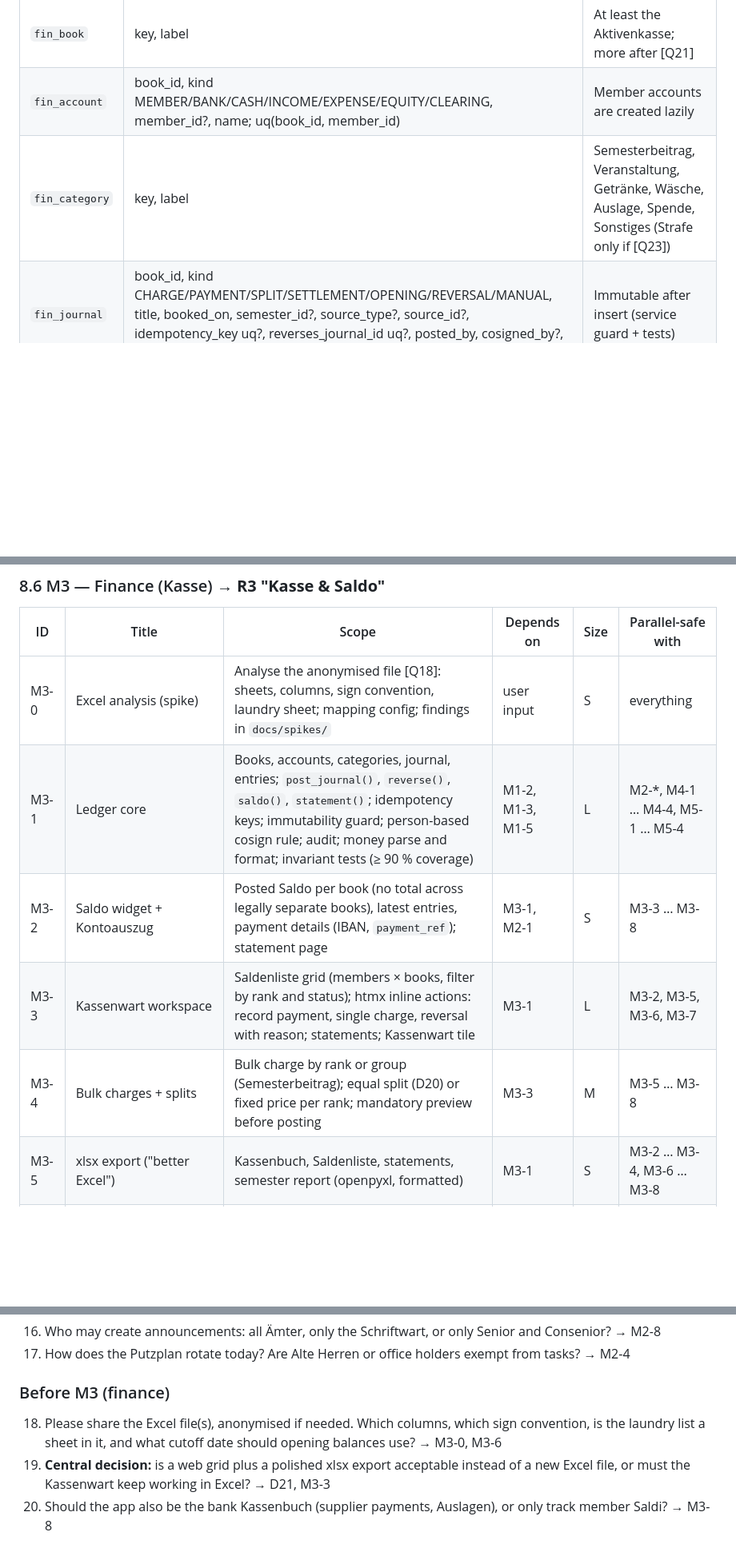
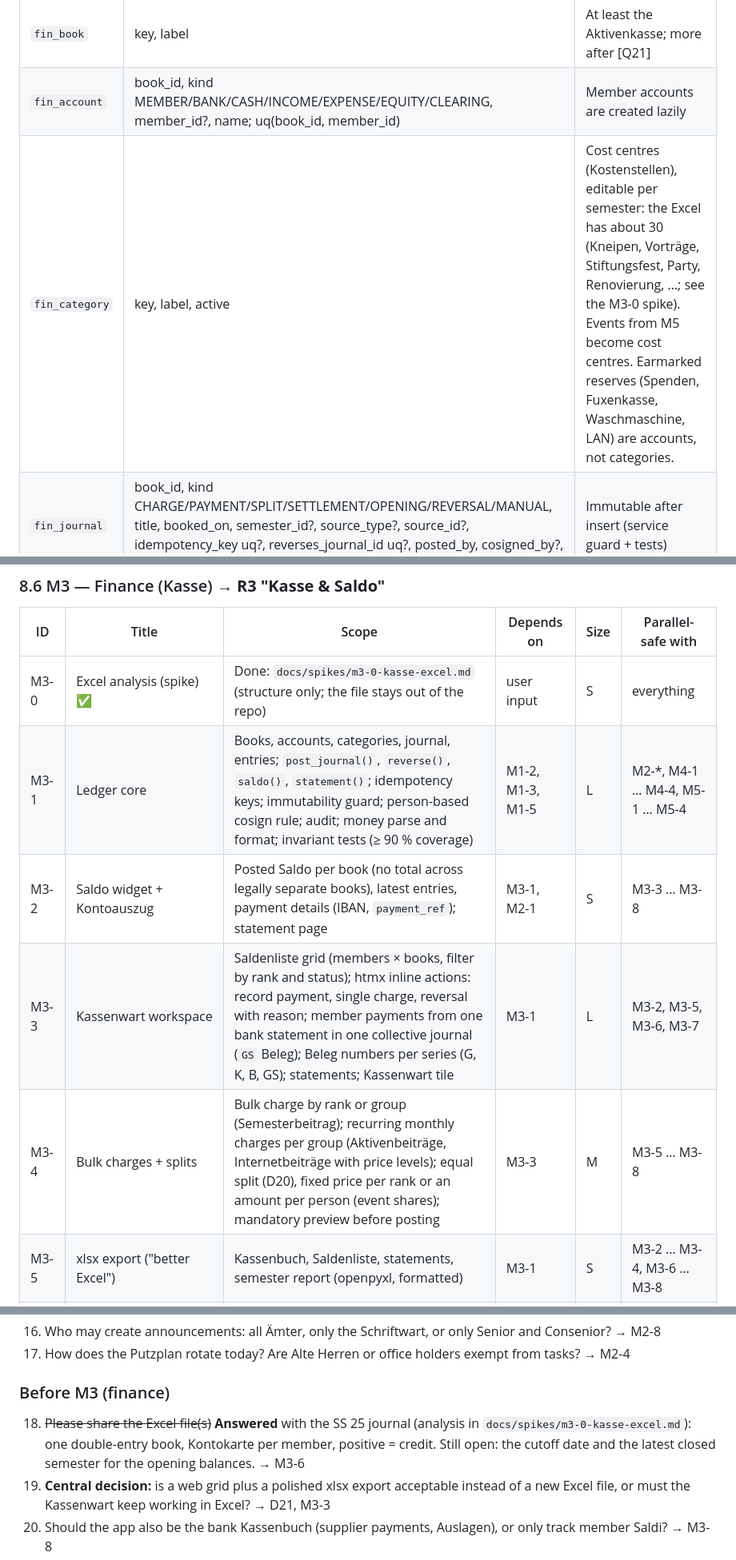
Before and after one commit to Wegito/Community, a Markdown page: docs/ROADMAP.md, 3 parts joined by grey strips. Shown at 80% size. GitHub-like rendering; blank space fills up the shorter version.

```diff
--- a/docs/ROADMAP.md
+++ b/docs/ROADMAP.md
@@ -395,7 +395,7 @@ Conventions:
 |---|---|---|
 | `fin_book` | key, label | At least the Aktivenkasse; more after [Q21] |
 | `fin_account` | book_id, kind MEMBER/BANK/CASH/INCOME/EXPENSE/EQUITY/CLEARING, member_id?, name; uq(book_id, member_id) | Member accounts are created lazily |
-| `fin_category` | key, label | Semesterbeitrag, Veranstaltung, Getränke, Wäsche, Auslage, Spende, Sonstiges (Strafe only if [Q23]) |
+| `fin_category` | key, label, active | Cost centres (Kostenstellen), editable per semester: the Excel has about 30 (Kneipen, Vorträge, Stiftungsfest, Party, Renovierung, …; see the M3-0 spike). Events from M5 become cost centres. Earmarked reserves (Spenden, Fuxenkasse, Waschmaschine, LAN) are accounts, not categories. |
 | `fin_journal` | book_id, kind CHARGE/PAYMENT/SPLIT/SETTLEMENT/OPENING/REVERSAL/MANUAL, title, booked_on, semester_id?, source_type?, source_id?, idempotency_key uq?, reverses_journal_id uq?, posted_by, cosigned_by?, posted_at, note | Immutable after insert (service guard + tests) |
 | `fin_entry` | journal_id, debit_account_id, credit_account_id, amount_cents CHECK > 0, category_id, memo, external_ref? | Balanced by construction |
 | `settlement` | module DRINKS/LAUNDRY, book_id, period_to, status DRAFT/SUBMITTED/POSTED, submitted_by/at, posted_by/at, reject_note?, journal_id uq?, totals_json | Only one non-POSTED settlement per (module, book) |
@@ -807,11 +807,11 @@ The contract is published early as `docs/api/openapi.yaml` (M6-2) so the user ca
 ### 8.6 M3 — Finance (Kasse) → **R3 "Kasse & Saldo"**
 | ID | Title | Scope | Depends on | Size | Parallel-safe with |
 |---|---|---|---|---|---|
-| M3-0 | Excel analysis (spike) | Analyse the anonymised file [Q18]: sheets, columns, sign convention, laundry sheet; mapping config; findings in `docs/spikes/` | user input | S | everything |
+| M3-0 | Excel analysis (spike) ✅ | Done: `docs/spikes/m3-0-kasse-excel.md` (structure only; the file stays out of the repo) | user input | S | everything |
 | M3-1 | Ledger core | Books, accounts, categories, journal, entries; `post_journal()`, `reverse()`, `saldo()`, `statement()`; idempotency keys; immutability guard; person-based cosign rule; audit; money parse and format; invariant tests (≥ 90 % coverage) | M1-2, M1-3, M1-5 | L | M2-*, M4-1 … M4-4, M5-1 … M5-4 |
 | M3-2 | Saldo widget + Kontoauszug | Posted Saldo per book (no total across legally separate books), latest entries, payment details (IBAN, `payment_ref`); statement page | M3-1, M2-1 | S | M3-3 … M3-8 |
-| M3-3 | Kassenwart workspace | Saldenliste grid (members × books, filter by rank and status); htmx inline actions: record payment, single charge, reversal with reason; statements; Kassenwart tile | M3-1 | L | M3-2, M3-5, M3-6, M3-7 |
-| M3-4 | Bulk charges + splits | Bulk charge by rank or group (Semesterbeitrag); equal split (D20) or fixed price per rank; mandatory preview before posting | M3-3 | M | M3-5 … M3-8 |
+| M3-3 | Kassenwart workspace | Saldenliste grid (members × books, filter by rank and status); htmx inline actions: record payment, single charge, reversal with reason; member payments from one bank statement in one collective journal (`GS` Beleg); Beleg numbers per series (G, K, B, GS); statements; Kassenwart tile | M3-1 | L | M3-2, M3-5, M3-6, M3-7 |
+| M3-4 | Bulk charges + splits | Bulk charge by rank or group (Semesterbeitrag); recurring monthly charges per group (Aktivenbeiträge, Internetbeiträge with price levels); equal split (D20), fixed price per rank or an amount per person (event shares); mandatory preview before posting | M3-3 | M | M3-5 … M3-8 |
 | M3-5 | xlsx export ("better Excel") | Kassenbuch, Saldenliste, statements, semester report (openpyxl, formatted) | M3-1 | S | M3-2 … M3-4, M3-6 … M3-8 |
 | M3-6 | Opening-balance import | Procedure in §7.2: dry run, Decimal conversion, mapping, sign check, reconciliation report, sign-off, OPENING journals | M3-0, M3-1, M1-9 | M | M3-2 … M3-5, M3-7 |
 | M3-7 | Zahlungsaufforderung | Filter by Saldo below X → preview → personal emails via jobs (statement, IBAN, Verwendungszweck); reminders after N days (can be switched off); optional GiroCode **[verify EPC spec + library]** | M3-1, M1-6 | M | M3-4 … M3-6, M3-8 |
@@ -1008,7 +1009,7 @@ Each question names the tasks it blocks. Until a question is answered, the defau
 17. How does the Putzplan rotate today? Are Alte Herren or office holders exempt from tasks? → M2-4
 
 ### Before M3 (finance)
-18. Please share the Excel file(s), anonymised if needed. Which columns, which sign convention, is the laundry list a sheet in it, and what cutoff date should opening balances use? → M3-0, M3-6
+18. ~~Please share the Excel file(s)~~ **Answered** with the SS 25 journal (analysis in `docs/spikes/m3-0-kasse-excel.md`): one double-entry book, Kontokarte per member, positive = credit. Still open: the cutoff date and the latest closed semester for the opening balances. → M3-6
 19. **Central decision:** is a web grid plus a polished xlsx export acceptable instead of a new Excel file, or must the Kassenwart keep working in Excel? → D21, M3-3
 20. Should the app also be the bank Kassenbuch (supplier payments, Auslagen), or only track member Saldi? → M3-8
 21. Which Kassen exist (Aktivenkasse, Getränkekasse, Hauskasse, AHV)? Is the club a registered association (e.V.)? Is the AHV a separate legal association? → `fin_book` seed
```
Also changed, not shown: other parts of docs/ROADMAP.md (+1 -0 lines), docs/spikes/m3-0-kasse-excel.md (added, +61 -0 lines).
